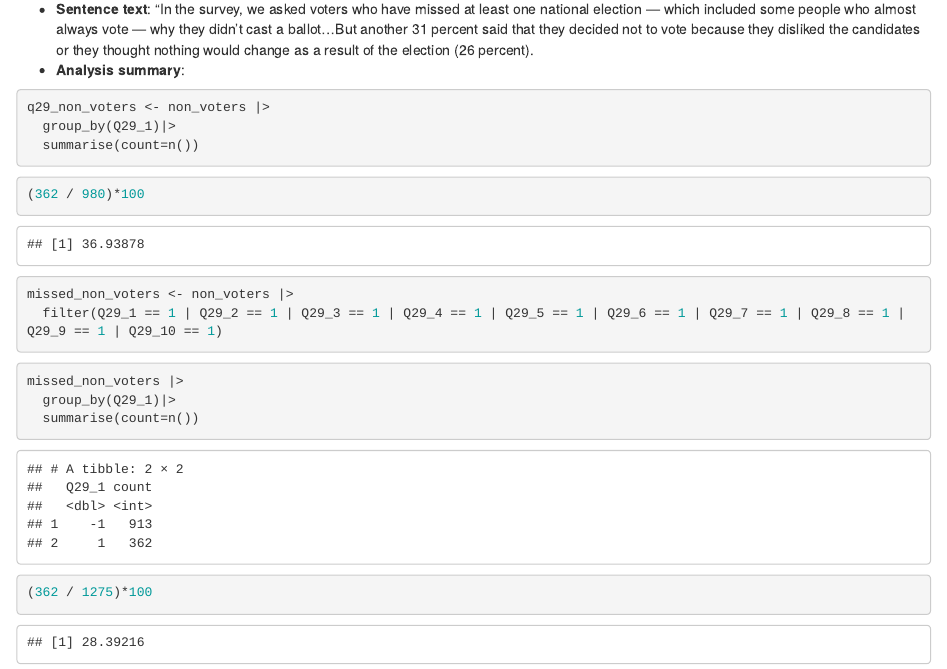
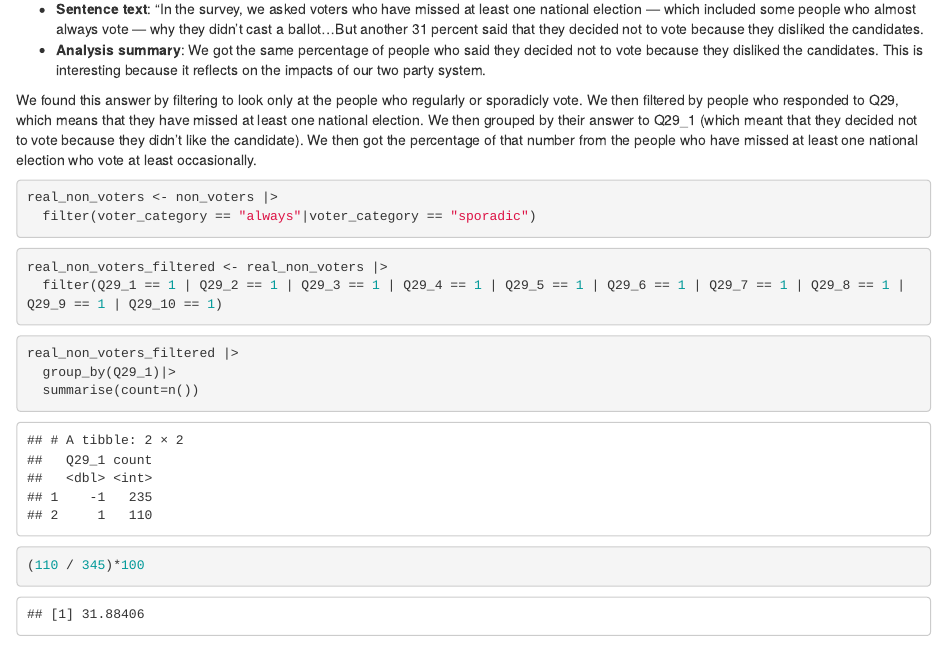
Before and after one commit to sam-jane/datajour_fall, an R Markdown document (Notebook.Rmd): the page in a window 1100 px wide, from 4950 px down. Rendered offline with R 4.5, knitr and Pandoc, with nearby package versions.

Commit message:
Final step reverse engineering

````diff
--- a/Notebook.Rmd
+++ b/Notebook.Rmd
@@ -157,27 +157,28 @@ non_voters|>
   summarise(count=n())
 ```
 ### Sentence 5
-* **Sentence text**: “In the survey, we asked voters who have missed at least one national election — which included some people who almost always vote — why they didn’t cast a ballot...But another 31 percent said that they decided not to vote because they disliked the candidates or they thought nothing would change as a result of the election (26 percent).
-* **Analysis summary**:
+* **Sentence text**: “In the survey, we asked voters who have missed at least one national election — which included some people who almost always vote — why they didn’t cast a ballot...But another 31 percent said that they decided not to vote because they disliked the candidates.
+* **Analysis summary**: We got the same percentage of people who said they decided not to vote because they disliked the candidates. This is interesting because it reflects on the impacts of our two party system.
+
+We found this answer by filtering to look only at the people who regularly or sporadicly vote. We then filtered by people who responded to Q29, which means that they have missed at least one national election. We then grouped by their answer to Q29_1 (which meant that they decided not to vote because they didn't like the candidate). We then got the percentage of that number from the people who have missed at least one national election who vote at least occasionally.
 
 ```{r}
-q29_non_voters <- non_voters |>
-  group_by(Q29_1)|>
-  summarise(count=n())
+real_non_voters <- non_voters |>
+  filter(voter_category == "always"|voter_category == "sporadic")
 ```
+
+
 ```{r}
-(362 / 980)*100
-```
-```{r}
-missed_non_voters <- non_voters |>
+real_non_voters_filtered <- real_non_voters |>
   filter(Q29_1 == 1 | Q29_2 == 1 | Q29_3 == 1 | Q29_4 == 1 | Q29_5 == 1 | Q29_6 == 1 | Q29_7 == 1 | Q29_8 == 1 | Q29_9 == 1 | Q29_10 == 1)
 ```
 
 
 ```{r}
-missed_non_voters |>
+real_non_voters_filtered |>
   group_by(Q29_1)|>
   summarise(count=n())
 ```
 ```{r}
-(362 / 1275)*100
+(110 / 345)*100
+```
````
